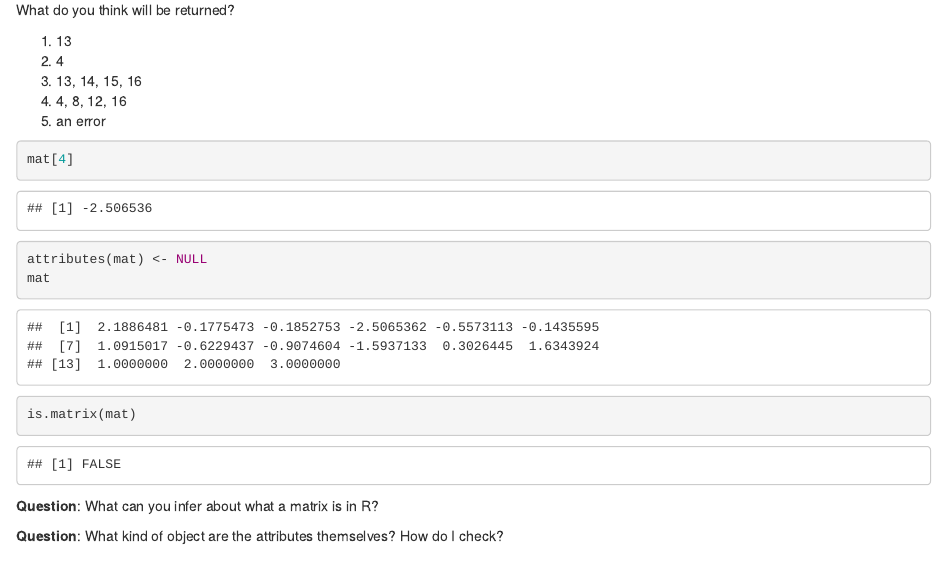
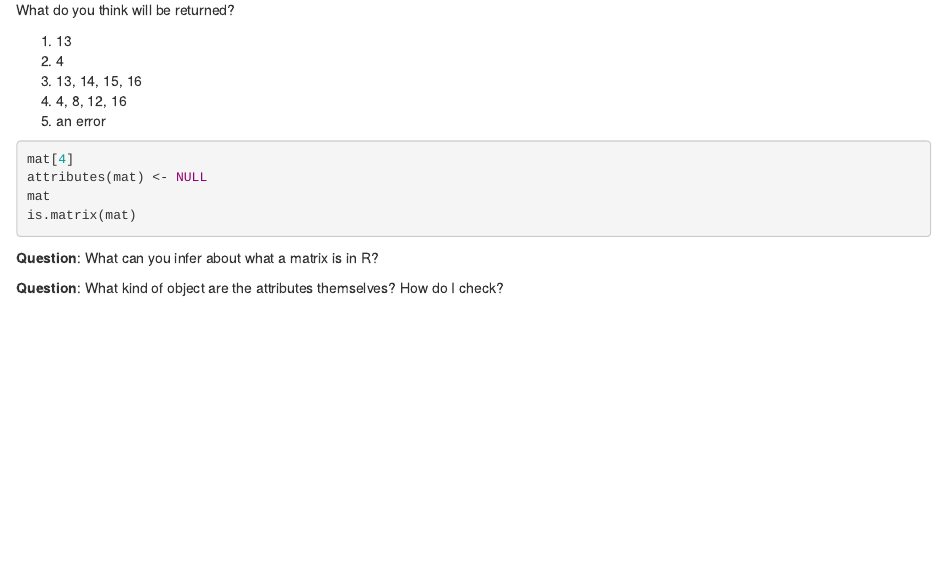
Before and after one commit to berkeley-scf/r-bootcamp-fall-2021, an R Markdown document (modules/module3_data.Rmd): the page in a window 1100 px wide, from 3360 px down. Rendered offline with R 4.5, knitr and Pandoc, with nearby package versions; code that draws random numbers runs with fixed seeds of ours; the gapminder table comes from the copy in Python's plotly package.

Commit message:
minor update to module 3

````diff
--- a/modules/module3_data.Rmd
+++ b/modules/module3_data.Rmd
@@ -95,7 +95,7 @@ What do you think will be returned?
 5) an error
 
 
-```{r what_is_a_matrix}
+```{r what_is_a_matrix, eval = FALSE}
 mat[4]
 attributes(mat) <- NULL
 mat
````
Also changed, not shown: modules/module3_data.html, modules/module3_data_onepage.html.
